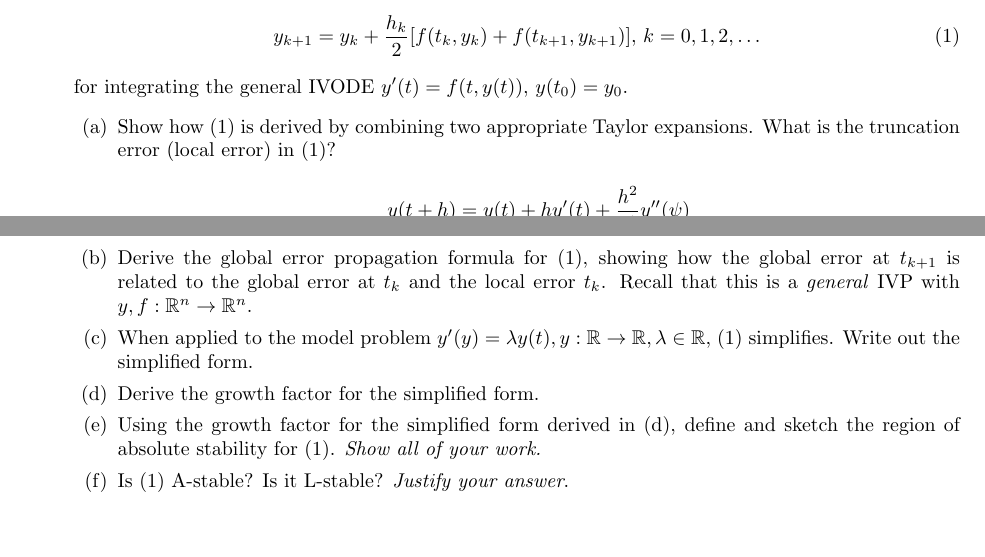
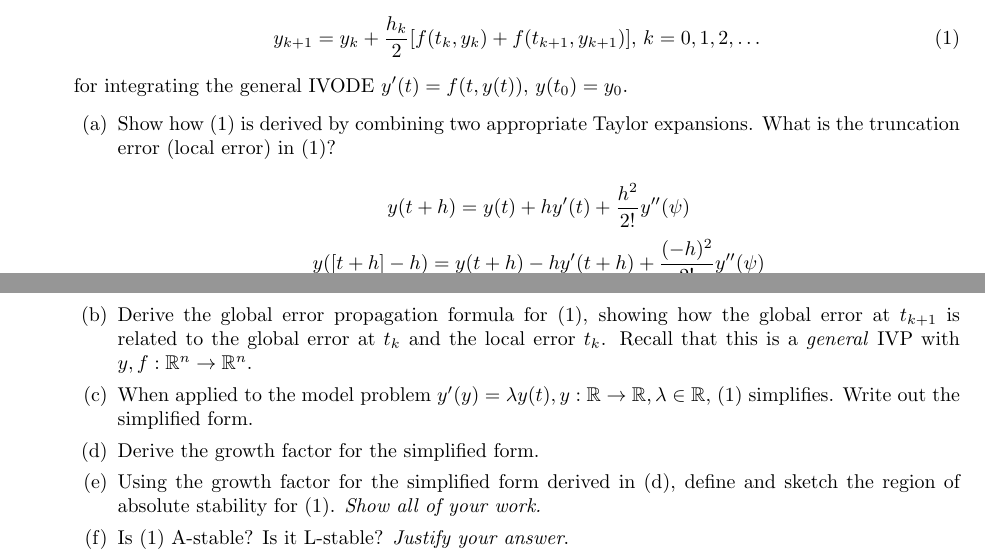
Before and after one commit to poonkeegan/school, a LaTeX document (cscd37/assgn3.tex): two parts of pages 1 and 2 of 2, joined at a grey line, cut so that both start at the same text, the shorter picture padded with empty space. The pictures show the PDF file cscd37/assgn3.pdf that the author committed with the source.

Commit message:
Fri Apr  6 01:41:26 EDT 2018

```diff
--- a/cscd37/assgn3.tex
+++ b/cscd37/assgn3.tex
@@ -122,6 +122,7 @@ poonkeeg\\
                 error) in (1)?
 
                \[ y(t + h) = y(t) + hy'(t) + \frac{h^2}{2!} y''(\psi) \]
+               \[ y([t + h] - h) = y(t + h) - hy'(t + h) + \frac{(-h)^2}{2!} y''(\psi) \]
             \item Derive the global error propagation formula for (1),
                 showing how the global error at $t_{k+1}$ is related
                 to the global error at $t_k$ and the local error $t_k$.
```
Also changed, not shown: cscd37/assgn3.pdf.
